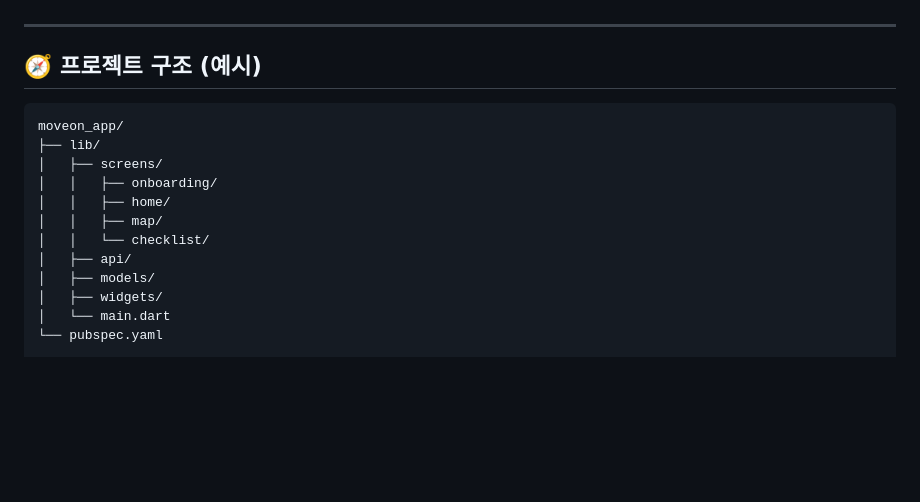
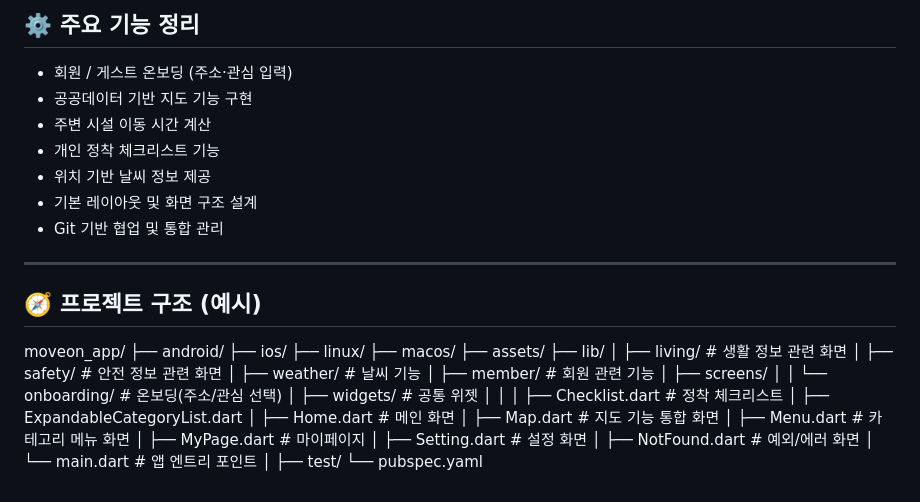
Before and after one commit to kant300/moveon_app, a Markdown page: README.md, the part around one of its changes. GitHub-like rendering; blank space fills up the shorter version.

````diff
--- a/README.md
+++ b/README.md
@@ -71,17 +100,40 @@
+## ⚙️ 주요 기능 정리
+- 회원 / 게스트 온보딩 (주소·관심 입력)
+- 공공데이터 기반 지도 기능 구현
+- 주변 시설 이동 시간 계산
+- 개인 정착 체크리스트 기능
+- 위치 기반 날씨 정보 제공
+- 기본 레이아웃 및 화면 구조 설계
+- Git 기반 협업 및 통합 관리
 
 ---
 
 ## 🧭 프로젝트 구조 (예시)
-```bash
+
 moveon_app/
+├── android/
+├── ios/
+├── linux/
+├── macos/
+├── assets/
 ├── lib/
+│   ├── living/                 # 생활 정보 관련 화면
+│   ├── safety/                 # 안전 정보 관련 화면
+│   ├── weather/                # 날씨 기능
+│   ├── member/                 # 회원 관련 기능
 │   ├── screens/
-│   │   ├── onboarding/
-│   │   ├── home/
-│   │   ├── map/
-│   │   └── checklist/
-│   ├── api/
-│   ├── models/
-│   ├── widgets/
-│   └── main.dart
+│   │   └── onboarding/         # 온보딩(주소/관심 선택)
+│   ├── widgets/                # 공통 위젯
+│   │
+│   ├── Checklist.dart          # 정착 체크리스트
+│   ├── ExpandableCategoryList.dart
+│   ├── Home.dart               # 메인 화면
+│   ├── Map.dart                # 지도 기능 통합 화면
+│   ├── Menu.dart               # 카테고리 메뉴 화면
+│   ├── MyPage.dart             # 마이페이지
+│   ├── Setting.dart            # 설정 화면
+│   ├── NotFound.dart           # 예외/에러 화면
+│   └── main.dart               # 앱 엔트리 포인트
+│
+├── test/
 └── pubspec.yaml
````
Also changed, not shown: other parts of README.md (+64 -35 lines).
